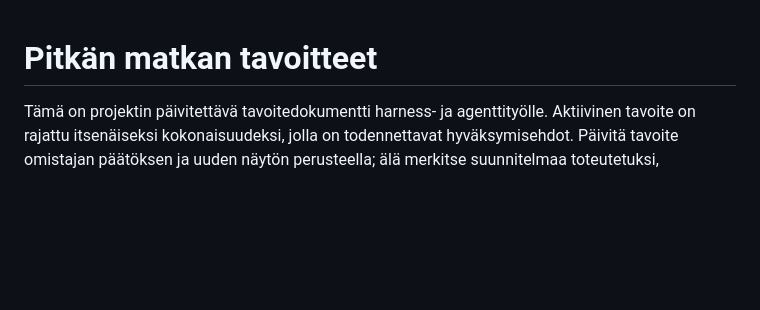
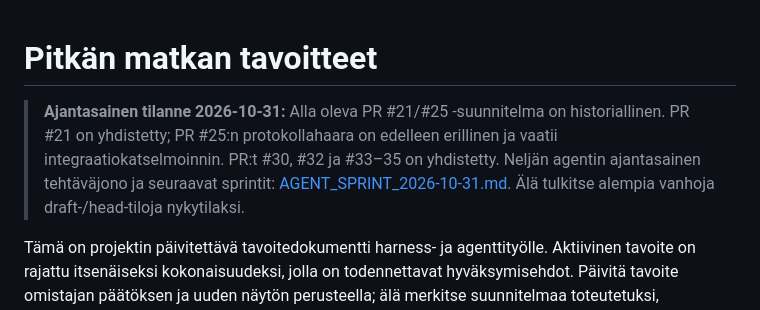
Before and after one commit to Trumppo/TurenkiFight, a Markdown page: docs/GOALS.md, the part around the change. Drawn GitHub-style; blank space fills up the shorter version.

Commit message:
docs: annotate historical goals, agent workflow and visual spec with current status

```diff
--- a/docs/GOALS.md
+++ b/docs/GOALS.md
@@ -1,4 +1,6 @@
 # Pitkän matkan tavoitteet
+
+> **Ajantasainen tilanne 2026-10-31:** Alla oleva PR #21/#25 -suunnitelma on historiallinen. PR #21 on yhdistetty; PR #25:n protokollahaara on edelleen erillinen ja vaatii integraatiokatselmoinnin. PR:t #30, #32 ja #33–35 on yhdistetty. Neljän agentin ajantasainen tehtäväjono ja seuraavat sprintit: [AGENT_SPRINT_2026-10-31.md](AGENT_SPRINT_2026-10-31.md). Älä tulkitse alempia vanhoja draft-/head-tiloja nykytilaksi.
 
 Tämä on projektin päivitettävä tavoitedokumentti harness- ja agenttityölle. Aktiivinen tavoite on rajattu itsenäiseksi kokonaisuudeksi, jolla on todennettavat hyväksymisehdot. Päivitä tavoite omistajan päätöksen ja uuden näytön perusteella; älä merkitse suunnitelmaa toteutetuksi, hyväksytyksi tai yhdistetyksi ilman näyttöä ja omistajan lupaa.
 
```
